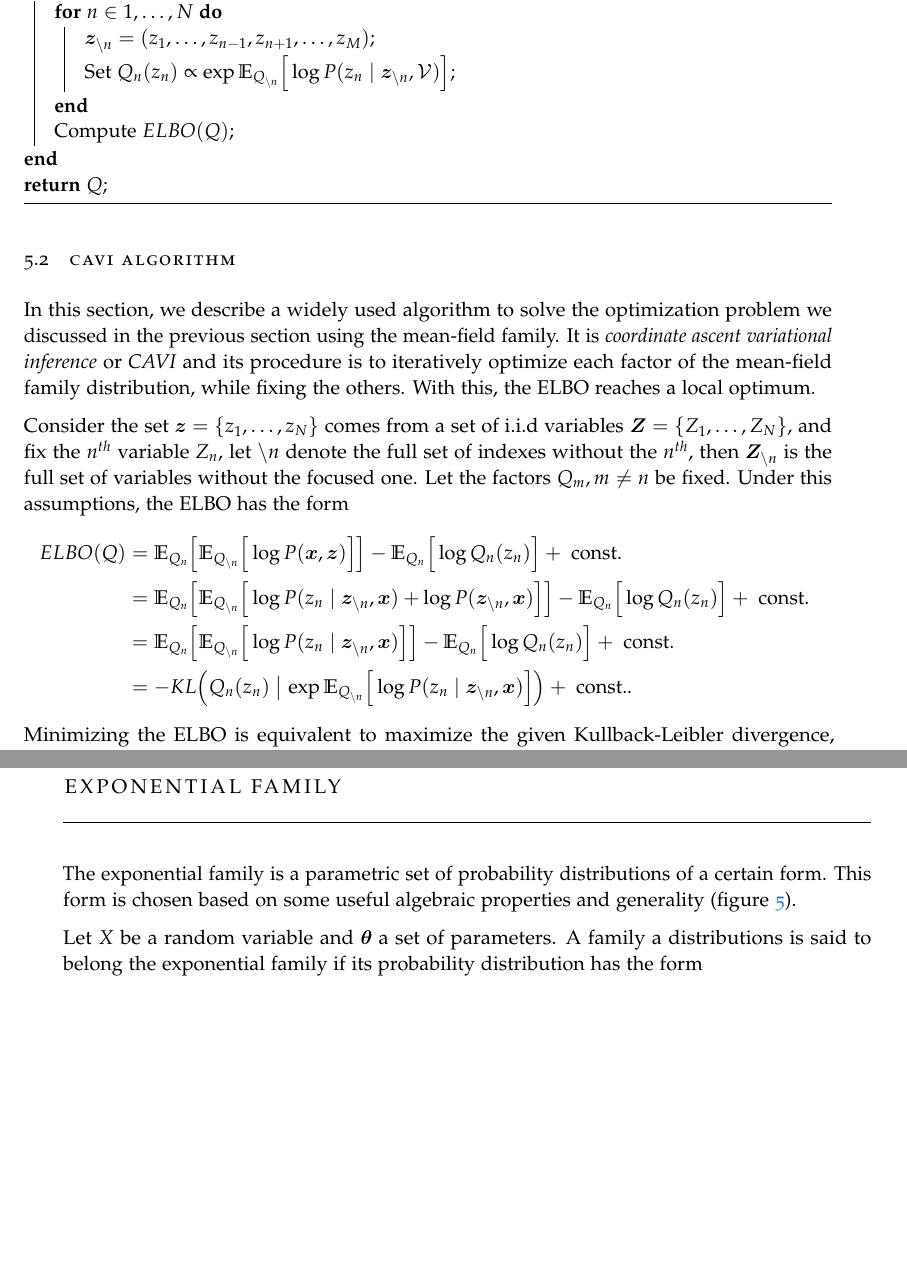
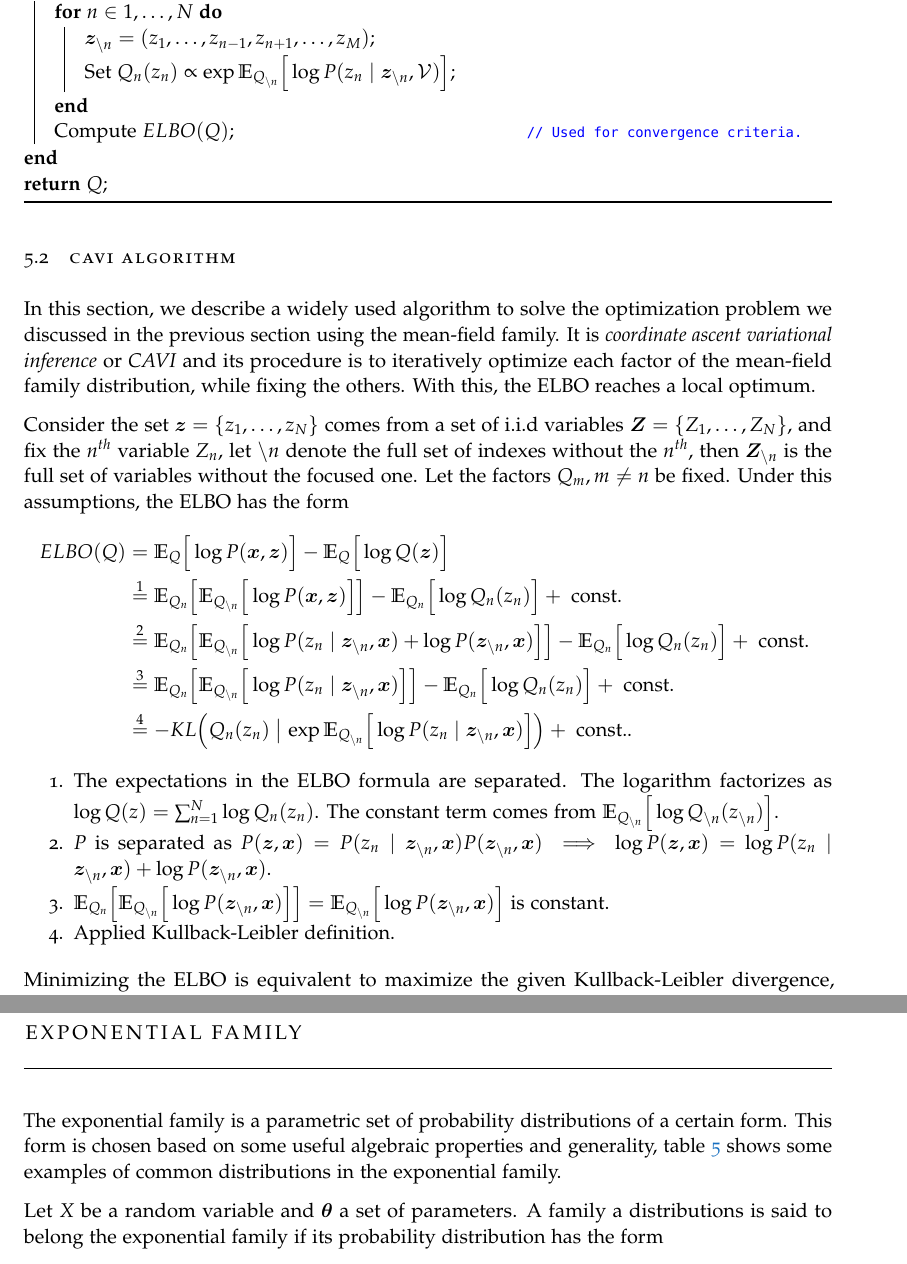
Before and after one commit to Ludvins/Statistical-Models-with-Variational-Methods, a LaTeX thesis (main.tex, which reads Chapters/VariationalInference/exponential-family.tex, Chapters/VariationalInference/meanfield-variational-inference.tex): two parts of pages 25 and 26 of 74 before the commit and two parts of pages 25 and 27 of 75 after it, joined at a grey line, cut so that both start at the same text, the shorter picture padded with empty space. The pictures show the PDF file main.pdf that the author committed with the source.

Commit message:
Extended some explanations

```diff
--- a/Chapters/VariationalInference/exponential-family.tex
+++ b/Chapters/VariationalInference/exponential-family.tex
@@ -1,5 +1,5 @@
 
-The exponential family is a parametric set of probability distributions of a certain form. This form is chosen based on some useful algebraic properties and generality (figure~\ref{tab:ef}).
+The exponential family is a parametric set of probability distributions of a certain form. This form is chosen based on some useful algebraic properties and generality, table~\ref{tab:ef} shows some examples of common distributions in the exponential family.
 
 Let \(X\) be a random variable and \(\bm{\theta}\) a set of parameters. A family a distributions is said to belong the exponential family if its probability distribution has the form
 \[
--- a/Chapters/VariationalInference/meanfield-variational-inference.tex
+++ b/Chapters/VariationalInference/meanfield-variational-inference.tex
@@ -47,7 +47,7 @@ In this section, we describe a widely used algorithm to solve the optimization p
       \(\bm{z}_{\backslash n} = (z_{1},\dots,z_{n-1},z_{n+1},\dots,z_{M})\)\;
       Set \(Q_{n}(z_{n}) \propto \exp{\E{Q_{\backslash n}}{\log{P(z_{n} \mid \bm{z}_{\backslash n}, \V)}}}\)\;
     }
-    Compute \(ELBO(Q)\)\;
+    Compute \(ELBO(Q)\)\tcp*{Used for convergence criteria.}
   }
   \KwRet{\(Q\)}\;
   \caption{Coordinate Ascent Variational Inference}
@@ -57,7 +57,5 @@ In this section, we describe a widely used algorithm to solve the optimization p
 Consider the set \(\bz = \{z_1,\dots,z_N\}\) comes from a set of i.i.d variables \(\bZ = \{Z_1,\dots,Z_N\}\), and fix the \(n^{th}\) variable \(Z_{n}\), let \(\backslash n\) denote the full set of indexes without the \(n^{th}\), then \(\bm{Z}_{\backslash n}\) is the full set of variables without the focused one. Let the factors \(Q_{m}, m\neq n\) be fixed. Under this assumptions, the ELBO has the form
 \[
   \begin{aligned}
-    ELBO(Q) &= \E{Q_{n}}{\E{Q_{\backslash n}}{\log{P(\bx, \bm{z})}}} - \E{Q_{n}}{\log{Q_{n}(z_{n})}} + \text{ const. }\\
-    &= \E{Q_{n}}{\E{Q_{\backslash n}}{\log{P(z_{n} \mid \bm{z}_{\backslash n}, \bx)} + \log{P(\bm{z}_{\backslash n}, \bx)}}} - \E{Q_{n}}{\log{Q_{n}(z_{n})}} + \text{ const. }\\
-    &=  \E{Q_{n}}{\E{Q_{\backslash n}}{\log{P(z_{n} \mid \bm{z}_{\backslash n}, \bx)}}} - \E{Q_{n}}{\log{Q_{n}(z_{n})}} + \text{ const. }\\
-    &= - \KL{Q_{n}(z_{n})}{  \exp{\E{Q_{\backslash n}}{\log{P(z_{n} \mid \bm{z}_{\backslash n}, \bx)}}} } + \text{ const.}.
+    ELBO(Q) &= \E{Q}{\log{P(\bx, \bz)}} - \E{Q}{\log{Q(\bz)}}\\
+    &\stackrel{1}{=} \E{Q_{n}}{\E{Q_{\backslash n}}{\log{P(\bx, \bm{z})}}} - \E{Q_{n}}{\log{Q_{n}(z_{n})}} + \text{ const. }\\
@@ -66,3 +68,10 @@ Consider the set \(\bz = \{z_1,\dots,z_N\}\) comes from a set of i.i.d variables
+\begin{enumerate}
+  \item The expectations in the ELBO formula are separated. The logarithm factorizes as \(\log Q(z) = \sum_{n=1}^N \log Q_n(z_n)\).  The constant term comes from \( \E{Q_{\backslash n}}{\log Q_{\backslash n}(z_{\backslash n})} \).
+  \item \( P \) is separated as \( P(\bz, \bx) = P(z_n \mid \bz_{\backslash n}, \bx)P(\bz_{\backslash n}, \bx) \implies \log P(\bz, \bx) = \log P(z_n \mid \bz_{\backslash n}, \bx) + \log P(\bz_{\backslash n}, \bx)\).
+  \item \( \E{Q_{n}}{\E{Q_{\backslash n}}{\log{P(\bm{z}_{\backslash n}, \bx)}}} = \E{Q_{\backslash n}}{\log{P(\bm{z}_{\backslash n}, \bx)}}\) is constant.
+  \item Applied Kullback-Leibler definition.
+\end{enumerate}
+
 Minimizing the ELBO is equivalent to maximize the given Kullback-Leibler divergence, which corresponds to updating \(Q_{n}^{new}\) as:
 \[
   Q_{n}^{new}(z_{n}) \propto \exp{\E{Q_{\backslash n}}{\log{P(z_{n} \mid \bm{z}_{\backslash n}, \V)}}}.
```
Also changed, not shown: Chapters/BasicConcepts/distributions.tex (+2 -2 lines), main.tex (+3 -1 lines), main.pdf, Chapters/VariationalInference/meanfield-variational-inference.tex (4 more changed lines), 2 other files.
